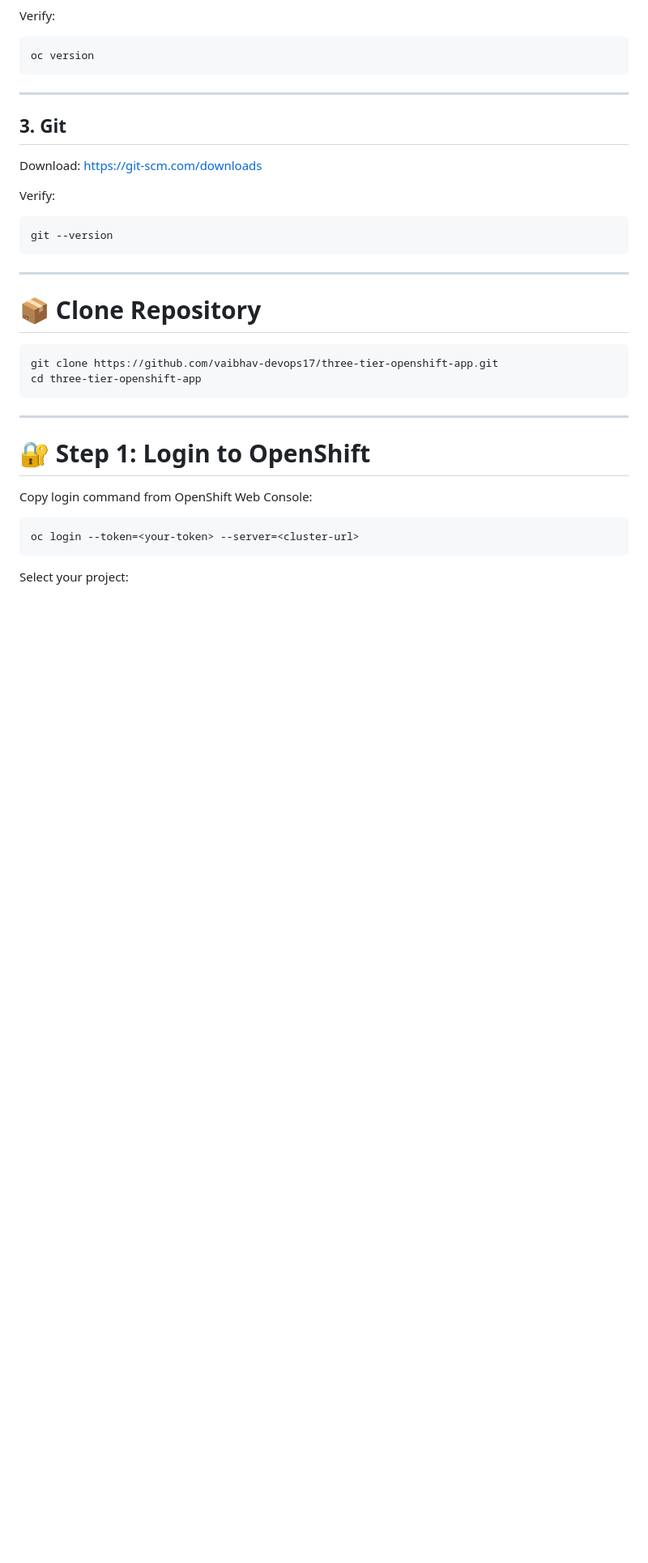
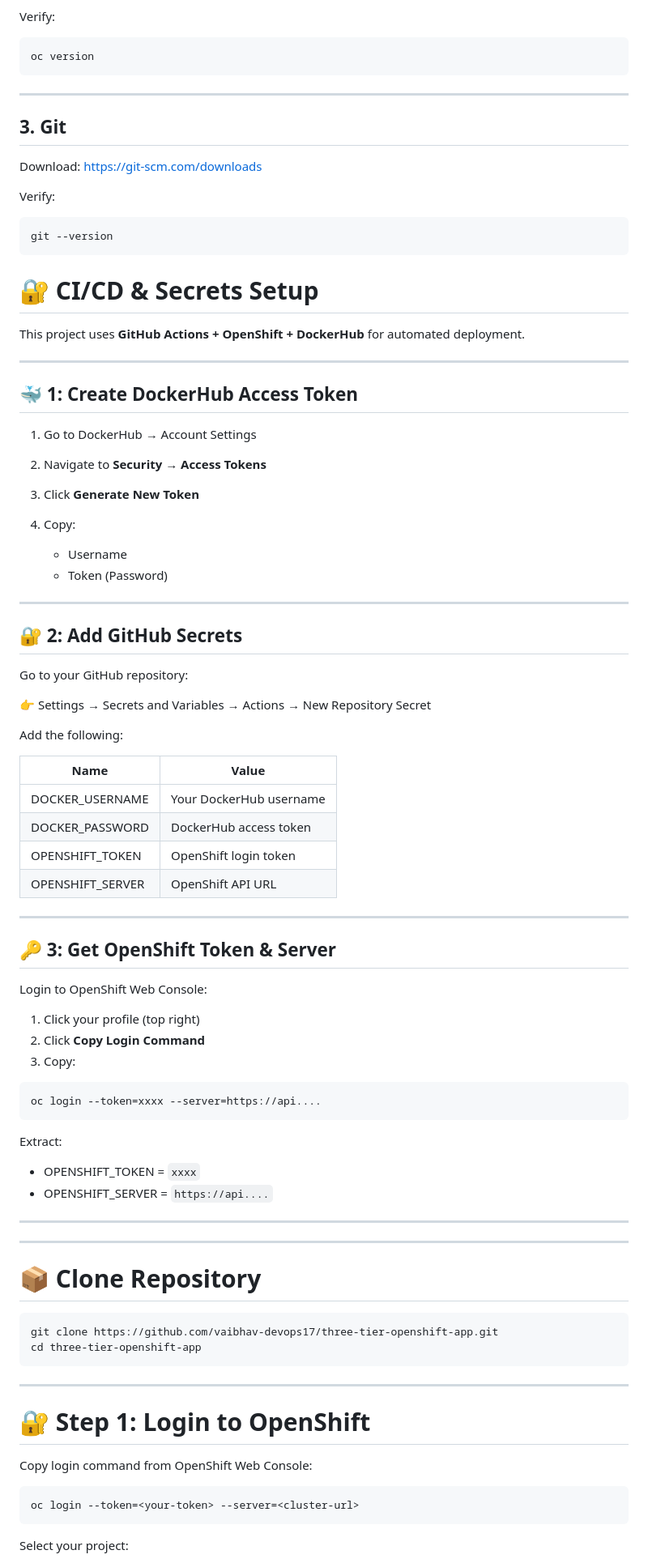
Before and after one commit to vaibhav-devops17/three-tier-openshift-app, a Markdown page: README.md, the part around one of its changes. Shown at 81% size. Drawn GitHub-style; blank space fills up the shorter version.

````diff
--- a/README.md
+++ b/README.md
@@ -60,6 +60,60 @@ Verify:
 git --version
 ```
 
+# 🔐 CI/CD & Secrets Setup
+
+This project uses **GitHub Actions + OpenShift + DockerHub** for automated deployment.
+
+---
+
+## 🐳 1: Create DockerHub Access Token
+
+1. Go to DockerHub → Account Settings
+2. Navigate to **Security → Access Tokens**
+3. Click **Generate New Token**
+4. Copy:
+
+   * Username
+   * Token (Password)
+
+---
+
+## 🔐 2: Add GitHub Secrets
+
+Go to your GitHub repository:
+
+👉 Settings → Secrets and Variables → Actions → New Repository Secret
+
+Add the following:
+
+| Name             | Value                   |
+| ---------------- | ----------------------- |
+| DOCKER_USERNAME  | Your DockerHub username |
+| DOCKER_PASSWORD  | DockerHub access token  |
+| OPENSHIFT_TOKEN  | OpenShift login token   |
+| OPENSHIFT_SERVER | OpenShift API URL       |
+
+---
+
+## 🔑 3: Get OpenShift Token & Server
+
+Login to OpenShift Web Console:
+
+1. Click your profile (top right)
+2. Click **Copy Login Command**
+3. Copy:
+
+```id="token"
+oc login --token=xxxx --server=https://api....
+```
+
+Extract:
+
+* OPENSHIFT_TOKEN = `xxxx`
+* OPENSHIFT_SERVER = `https://api....`
+
+---
+
 ---
 
 # 📦 Clone Repository
````
Also changed, not shown: other parts of README.md (+58 -14 lines).
